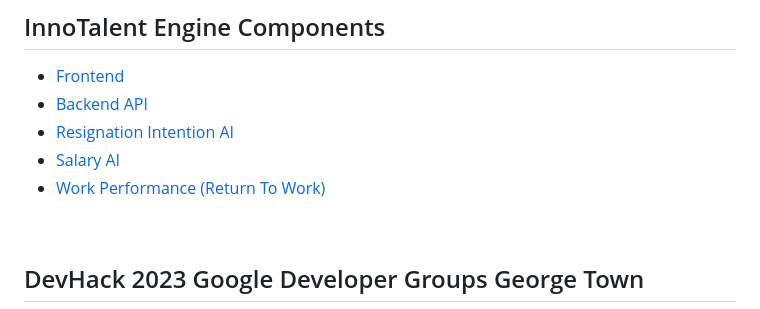
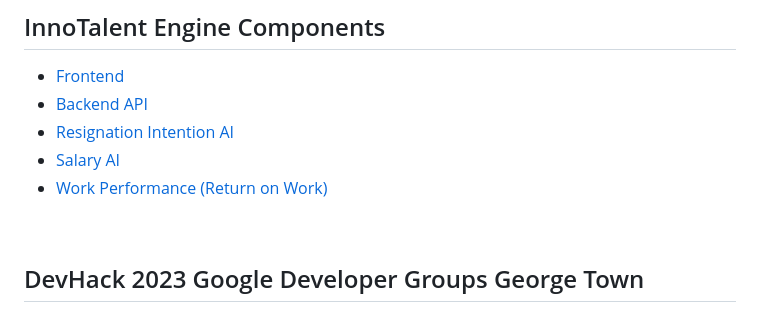
Before and after one commit to junsiong2008/innotalent-frontend, a Markdown page: README.md, the part around the change. GitHub-like rendering.

Commit message:
Minor update on readme

```diff
--- a/README.md
+++ b/README.md
@@ -142,7 +142,7 @@ Follow the steps below to run the project on your localhost:
 * [Backend API](https://github.com/LeeChongKeat/API_InnoTalent_Engine)
 * [Resignation Intention AI](https://github.com/LeeChongKeat/Resignation_Intention_Prediction)
 * [Salary AI](https://github.com/LeeChongKeat/Salary_Prediction)
-* [Work Performance (Return To Work)](https://github.com/LeeChongKeat/Work_Performance_Prediction)
+* [Work Performance (Return on Work)](https://github.com/LeeChongKeat/Work_Performance_Prediction)
 <br/>
 
 ## DevHack 2023 Google Developer Groups George Town
```
